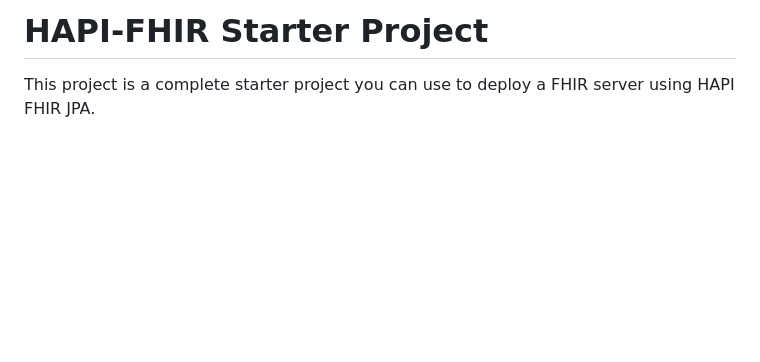
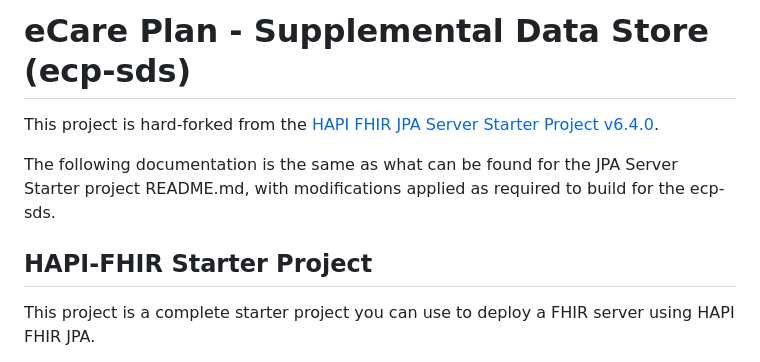
Before and after one commit to joelmontavon/ecp-sds-hardfork, a Markdown page: README.md, the part around the change. Rendered like a GitHub page; blank space fills up the shorter version.

```diff
--- a/README.md
+++ b/README.md
@@ -1,4 +1,10 @@
-# HAPI-FHIR Starter Project
+# eCare Plan - Supplemental Data Store (ecp-sds)
+
+This project is hard-forked from the [HAPI FHIR JPA Server Starter Project v6.4.0](https://github.com/hapifhir/hapi-fhir-jpaserver-starter/tree/v6.4.0).
+
+The following documentation is the same as what can be found for the JPA Server Starter project README.md, with modifications applied as required to build for the ecp-sds.
+
+## HAPI-FHIR Starter Project
 
 This project is a complete starter project you can use to deploy a FHIR server using HAPI FHIR JPA.
 
```
